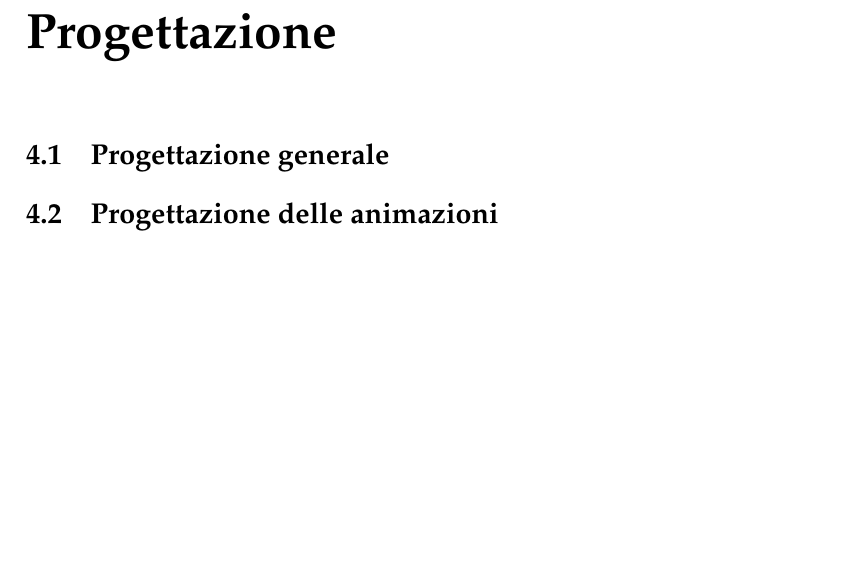
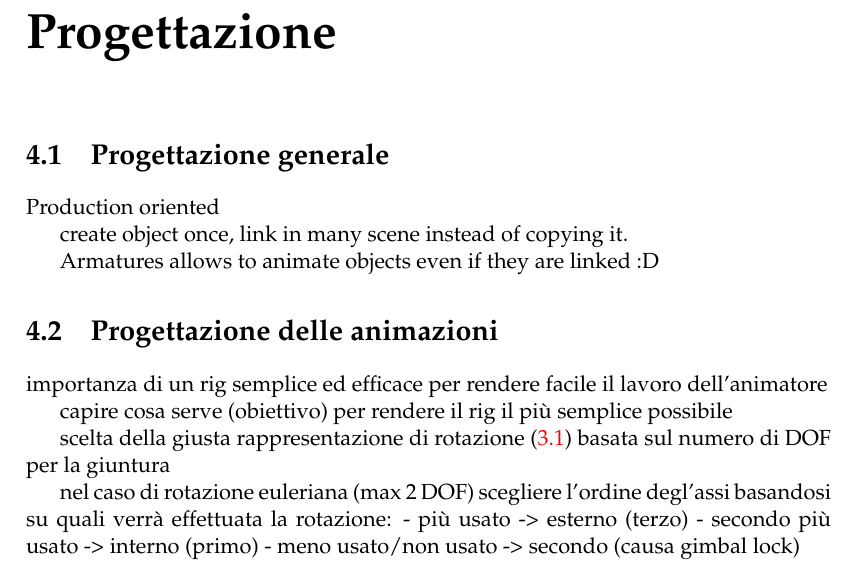
Before and after one commit to Bamarin/Tesi, a LaTeX thesis (main.tex, which reads Chapters/Chapter4.tex): part of page 21 of 29, cut so that both start at the same text, the shorter picture padded with empty space. Compiled offline with pdfLaTeX.

Commit message:
Design notes

```diff
--- a/Chapters/Chapter4.tex
+++ b/Chapters/Chapter4.tex
@@ -9,4 +9,22 @@
 %----------------------------------------------------------------------------------------
 
 \section{Progettazione generale}
+
+Production oriented
+
+create object once, link in many scene instead of copying it.
+
+Armatures allows to animate objects even if they are linked :D
+
 \section{Progettazione delle animazioni}
+
+importanza di un rig semplice ed efficace per rendere facile il lavoro dell'animatore
+
+capire cosa serve (obiettivo) per rendere il rig il più semplice possibile
+
+scelta della giusta rappresentazione di rotazione (\ref{Section3.1}) basata sul numero di DOF per la giuntura
+
+nel caso di rotazione euleriana (max 2 DOF) scegliere l'ordine degl'assi basandosi su quali verrà effettuata la rotazione:
+- più usato -> esterno (terzo)
+- secondo più usato -> interno (primo)
+- meno usato/non usato -> secondo (causa gimbal lock)
```
Also changed, not shown: Chapters/Chapter3.tex (+1 -1 lines).
